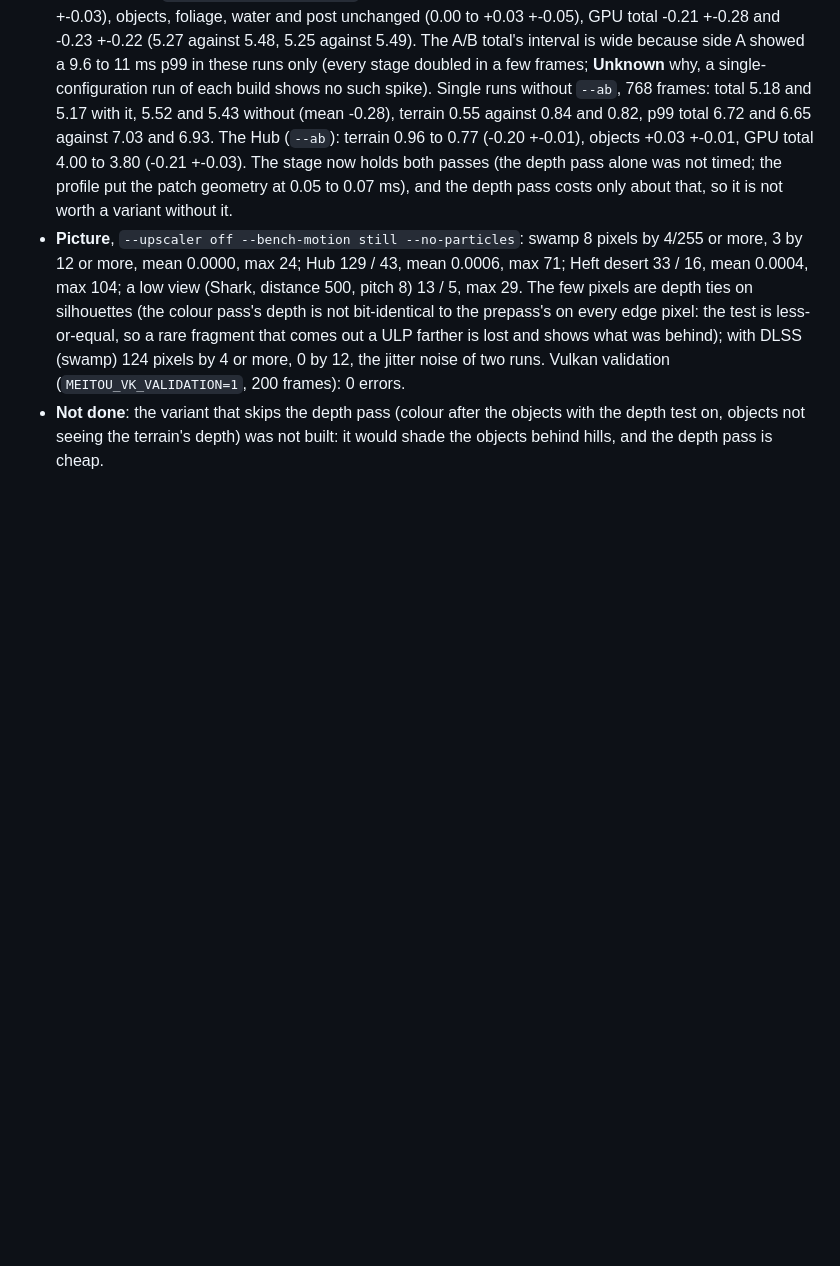
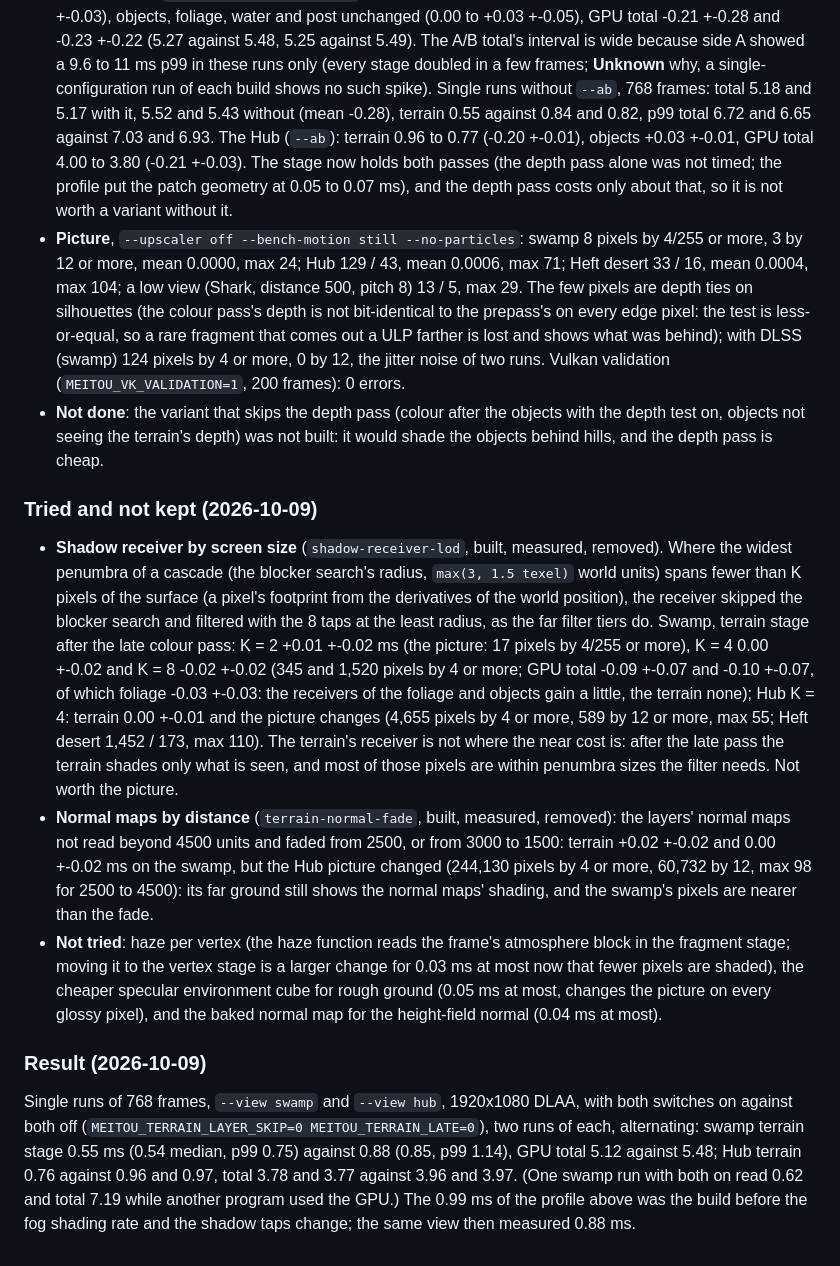
Before and after one commit to VlcekM/MeitouClient, a Markdown page: docs/render-terrain.md, the part around the change. Rendered like a GitHub page; blank space fills up the shorter version.

Commit message:
Terrain docs: shadow-receiver LOD and normal-map fade tried and not kept, final terrain 0.88 to 0.55 ms swamp

```diff
--- a/docs/render-terrain.md
+++ b/docs/render-terrain.md
@@ -156,3 +156,13 @@ The main view's terrain used to be shaded first and then drawn over by objects,
 - **Time**, swamp (`--ab terrain-late-colour`, two runs): terrain 0.83 to 0.56 ms (-0.27 +-0.03 and -0.28 +-0.03), objects, foliage, water and post unchanged (0.00 to +0.03 +-0.05), GPU total -0.21 +-0.28 and -0.23 +-0.22 (5.27 against 5.48, 5.25 against 5.49). The A/B total's interval is wide because side A showed a 9.6 to 11 ms p99 in these runs only (every stage doubled in a few frames; **Unknown** why, a single-configuration run of each build shows no such spike). Single runs without `--ab`, 768 frames: total 5.18 and 5.17 with it, 5.52 and 5.43 without (mean -0.28), terrain 0.55 against 0.84 and 0.82, p99 total 6.72 and 6.65 against 7.03 and 6.93. The Hub (`--ab`): terrain 0.96 to 0.77 (-0.20 +-0.01), objects +0.03 +-0.01, GPU total 4.00 to 3.80 (-0.21 +-0.03). The stage now holds both passes (the depth pass alone was not timed; the profile put the patch geometry at 0.05 to 0.07 ms), and the depth pass costs only about that, so it is not worth a variant without it.
 - **Picture**, `--upscaler off --bench-motion still --no-particles`: swamp 8 pixels by 4/255 or more, 3 by 12 or more, mean 0.0000, max 24; Hub 129 / 43, mean 0.0006, max 71; Heft desert 33 / 16, mean 0.0004, max 104; a low view (Shark, distance 500, pitch 8) 13 / 5, max 29. The few pixels are depth ties on silhouettes (the colour pass's depth is not bit-identical to the prepass's on every edge pixel: the test is less-or-equal, so a rare fragment that comes out a ULP farther is lost and shows what was behind); with DLSS (swamp) 124 pixels by 4 or more, 0 by 12, the jitter noise of two runs. Vulkan validation (`MEITOU_VK_VALIDATION=1`, 200 frames): 0 errors.
 - **Not done**: the variant that skips the depth pass (colour after the objects with the depth test on, objects not seeing the terrain's depth) was not built: it would shade the objects behind hills, and the depth pass is cheap.
+
+### Tried and not kept (2026-10-09)
+
+- **Shadow receiver by screen size** (`shadow-receiver-lod`, built, measured, removed). Where the widest penumbra of a cascade (the blocker search's radius, `max(3, 1.5 texel)` world units) spans fewer than K pixels of the surface (a pixel's footprint from the derivatives of the world position), the receiver skipped the blocker search and filtered with the 8 taps at the least radius, as the far filter tiers do. Swamp, terrain stage after the late colour pass: K = 2 +0.01 +-0.02 ms (the picture: 17 pixels by 4/255 or more), K = 4 0.00 +-0.02 and K = 8 -0.02 +-0.02 (345 and 1,520 pixels by 4 or more; GPU total -0.09 +-0.07 and -0.10 +-0.07, of which foliage -0.03 +-0.03: the receivers of the foliage and objects gain a little, the terrain none); Hub K = 4: terrain 0.00 +-0.01 and the picture changes (4,655 pixels by 4 or more, 589 by 12 or more, max 55; Heft desert 1,452 / 173, max 110). The terrain's receiver is not where the near cost is: after the late pass the terrain shades only what is seen, and most of those pixels are within penumbra sizes the filter needs. Not worth the picture.
+- **Normal maps by distance** (`terrain-normal-fade`, built, measured, removed): the layers' normal maps not read beyond 4500 units and faded from 2500, or from 3000 to 1500: terrain +0.02 +-0.02 and 0.00 +-0.02 ms on the swamp, but the Hub picture changed (244,130 pixels by 4 or more, 60,732 by 12, max 98 for 2500 to 4500): its far ground still shows the normal maps' shading, and the swamp's pixels are nearer than the fade.
+- **Not tried**: haze per vertex (the haze function reads the frame's atmosphere block in the fragment stage; moving it to the vertex stage is a larger change for 0.03 ms at most now that fewer pixels are shaded), the cheaper specular environment cube for rough ground (0.05 ms at most, changes the picture on every glossy pixel), and the baked normal map for the height-field normal (0.04 ms at most).
+
+### Result (2026-10-09)
+
+Single runs of 768 frames, `--view swamp` and `--view hub`, 1920x1080 DLAA, with both switches on against both off (`MEITOU_TERRAIN_LAYER_SKIP=0 MEITOU_TERRAIN_LATE=0`), two runs of each, alternating: swamp terrain stage 0.55 ms (0.54 median, p99 0.75) against 0.88 (0.85, p99 1.14), GPU total 5.12 against 5.48; Hub terrain 0.76 against 0.96 and 0.97, total 3.78 and 3.77 against 3.96 and 3.97. (One swamp run with both on read 0.62 and total 7.19 while another program used the GPU.) The 0.99 ms of the profile above was the build before the fog shading rate and the shadow taps change; the same view then measured 0.88 ms.
```
